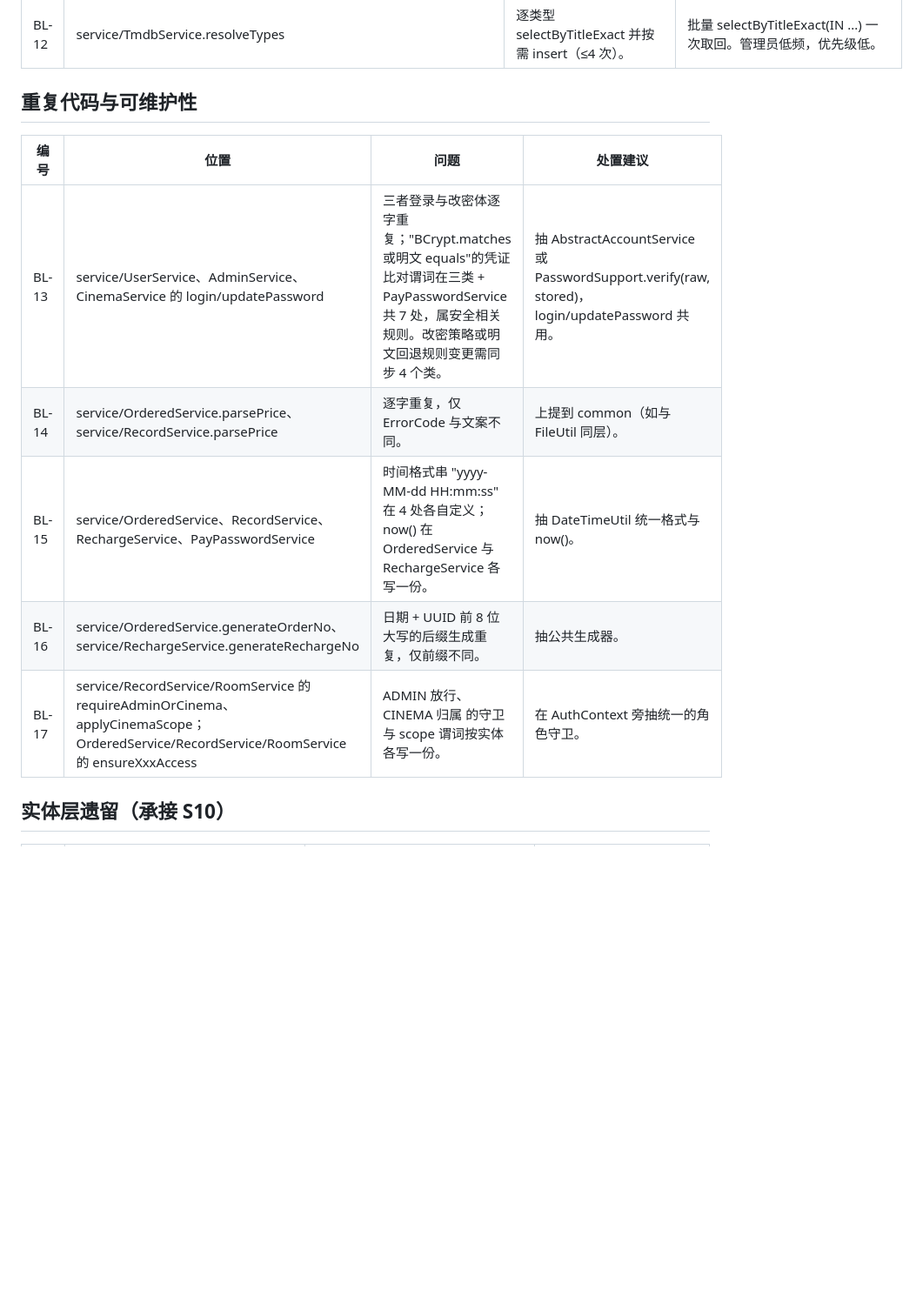
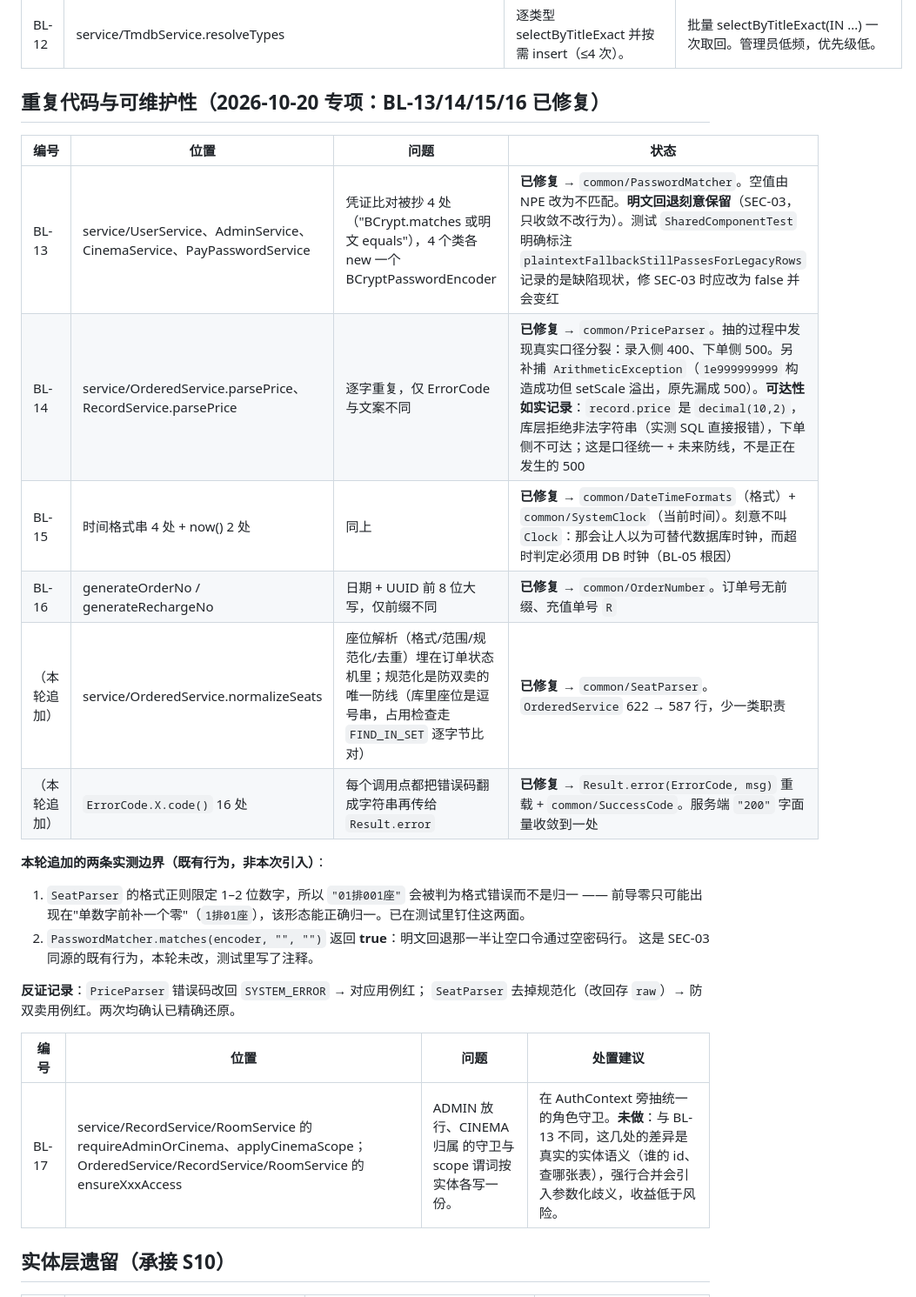
Before and after one commit to renjianfeng8/Java_SpringBoot, a Markdown page: audit/backend-backlog.md, the part around the change. Shown at 87% size. GitHub-like rendering; blank space fills up the shorter version.

```diff
--- a/audit/backend-backlog.md
+++ b/audit/backend-backlog.md
@@ -206,15 +206,30 @@
 | BL-11 | service/TmdbBackfillService.backfillVideos | 用 selectAll(new Film())（含票房聚合与 area/actor JOIN）取全表再在 Java 里过滤 video 为空的行。 | 改投影查询 SELECT id,title,... WHERE video IS NULL OR video=''，避开聚合。 |
 | BL-12 | service/TmdbService.resolveTypes | 逐类型 selectByTitleExact 并按需 insert（≤4 次）。 | 批量 selectByTitleExact(IN ...) 一次取回。管理员低频，优先级低。 |
 
-## 重复代码与可维护性
+## 重复代码与可维护性（2026-10-20 专项：BL-13/14/15/16 已修复）
+
+| 编号 | 位置 | 问题 | 状态 |
+| --- | --- | --- | --- |
+| BL-13 | service/UserService、AdminService、CinemaService、PayPasswordService | 凭证比对被抄 4 处（"BCrypt.matches 或明文 equals"），4 个类各 new 一个 BCryptPasswordEncoder | **已修复** → `common/PasswordMatcher`。空值由 NPE 改为不匹配。**明文回退刻意保留**（SEC-03，只收敛不改行为）。测试 `SharedComponentTest` 明确标注 `plaintextFallbackStillPassesForLegacyRows` 记录的是缺陷现状，修 SEC-03 时应改为 false 并会变红 |
+| BL-14 | service/OrderedService.parsePrice、RecordService.parsePrice | 逐字重复，仅 ErrorCode 与文案不同 | **已修复** → `common/PriceParser`。抽的过程中发现真实口径分裂：录入侧 400、下单侧 500。另补捕 `ArithmeticException`（`1e999999999` 构造成功但 setScale 溢出，原先漏成 500）。**可达性如实记录**：`record.price` 是 `decimal(10,2)`，库层拒绝非法字符串（实测 SQL 直接报错），下单侧不可达；这是口径统一 + 未来防线，不是正在发生的 500 |
+| BL-15 | 时间格式串 4 处 + now() 2 处 | 同上 | **已修复** → `common/DateTimeFormats`（格式）+ `common/SystemClock`（当前时间）。刻意不叫 `Clock`：那会让人以为可替代数据库时钟，而超时判定必须用 DB 时钟（BL-05 根因） |
+| BL-16 | generateOrderNo / generateRechargeNo | 日期 + UUID 前 8 位大写，仅前缀不同 | **已修复** → `common/OrderNumber`。订单号无前缀、充值单号 `R` |
+| （本轮追加） | service/OrderedService.normalizeSeats | 座位解析（格式/范围/规范化/去重）埋在订单状态机里；规范化是防双卖的唯一防线（库里座位是逗号串，占用检查走 `FIND_IN_SET` 逐字节比对） | **已修复** → `common/SeatParser`。`OrderedService` 622 → 587 行，少一类职责 |
+| （本轮追加） | `ErrorCode.X.code()` 16 处 | 每个调用点都把错误码翻成字符串再传给 `Result.error` | **已修复** → `Result.error(ErrorCode, msg)` 重载 + `common/SuccessCode`。服务端 `"200"` 字面量收敛到一处 |
+
+**本轮追加的两条实测边界（既有行为，非本次引入）**：
+
+1. `SeatParser` 的格式正则限定 1–2 位数字，所以 `"01排001座"` 会被判为格式错误而不是归一 ——
+   前导零只可能出现在"单数字前补一个零"（`1排01座`），该形态能正确归一。已在测试里钉住这两面。
+2. `PasswordMatcher.matches(encoder, "", "")` 返回 **true**：明文回退那一半让空口令通过空密码行。
+   这是 SEC-03 同源的既有行为，本轮未改，测试里写了注释。
+
+**反证记录**：`PriceParser` 错误码改回 `SYSTEM_ERROR` → 对应用例红；
+`SeatParser` 去掉规范化（改回存 `raw`）→ 防双卖用例红。两次均确认已精确还原。
 
 | 编号 | 位置 | 问题 | 处置建议 |
 | --- | --- | --- | --- |
-| BL-13 | service/UserService、AdminService、CinemaService 的 login/updatePassword | 三者登录与改密体逐字重复；"BCrypt.matches 或明文 equals"的凭证比对谓词在三类 + PayPasswordService 共 7 处，属安全相关规则。改密策略或明文回退规则变更需同步 4 个类。 | 抽 AbstractAccountService<A extends Account> 或 PasswordSupport.verify(raw, stored)，login/updatePassword 共用。 |
-| BL-14 | service/OrderedService.parsePrice、service/RecordService.parsePrice | 逐字重复，仅 ErrorCode 与文案不同。 | 上提到 common（如与 FileUtil 同层）。 |
-| BL-15 | service/OrderedService、RecordService、RechargeService、PayPasswordService | 时间格式串 "yyyy-MM-dd HH:mm:ss" 在 4 处各自定义；now() 在 OrderedService 与 RechargeService 各写一份。 | 抽 DateTimeUtil 统一格式与 now()。 |
-| BL-16 | service/OrderedService.generateOrderNo、service/RechargeService.generateRechargeNo | 日期 + UUID 前 8 位大写的后缀生成重复，仅前缀不同。 | 抽公共生成器。 |
-| BL-17 | service/RecordService/RoomService 的 requireAdminOrCinema、applyCinemaScope；OrderedService/RecordService/RoomService 的 ensureXxxAccess | ADMIN 放行、CINEMA 归属 的守卫与 scope 谓词按实体各写一份。 | 在 AuthContext 旁抽统一的角色守卫。 |
+| BL-17 | service/RecordService/RoomService 的 requireAdminOrCinema、applyCinemaScope；OrderedService/RecordService/RoomService 的 ensureXxxAccess | ADMIN 放行、CINEMA 归属 的守卫与 scope 谓词按实体各写一份。 | 在 AuthContext 旁抽统一的角色守卫。**未做**：与 BL-13 不同，这几处的差异是真实的实体语义（谁的 id、查哪张表），强行合并会引入参数化歧义，收益低于风险。 |
 
 ## 实体层遗留（承接 S10）
 
```
Also changed, not shown: docs/engineering-rules.md (+2 -0 lines), 项目索引.md (+9 -8 lines).
